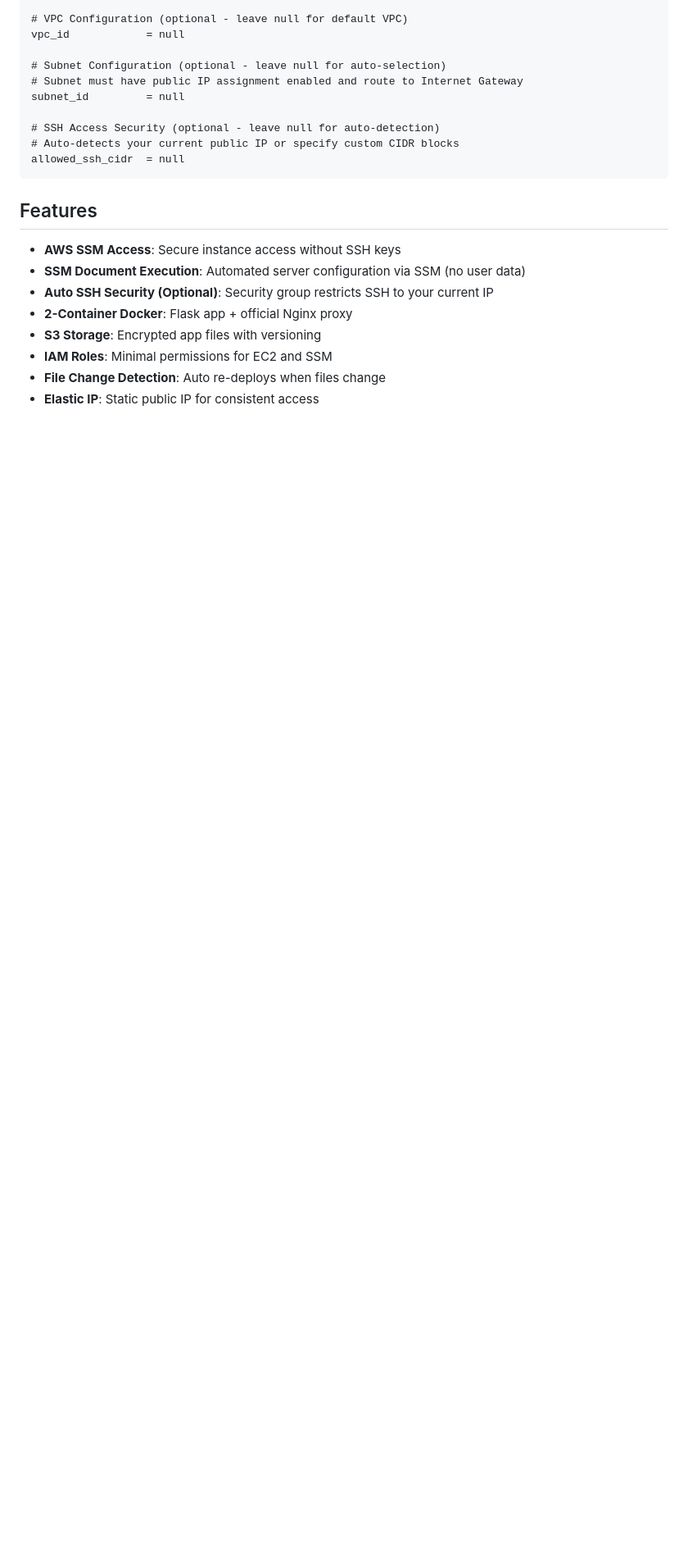
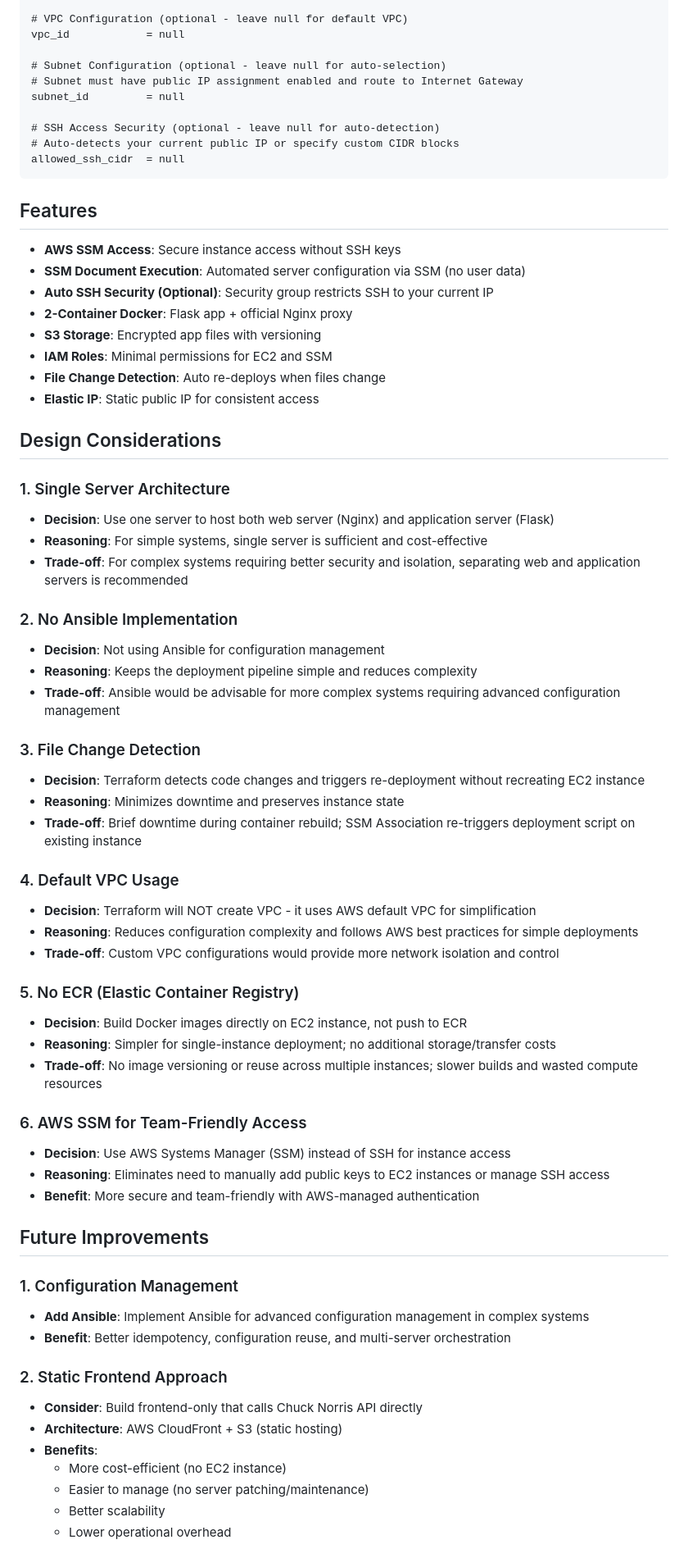
Before and after one commit to ilham9649/chucknoris-jokes, a Markdown page: README.md, the part around one of its changes. Shown at 82% size. Rendered like a GitHub page; blank space fills up the shorter version.

Commit message:
fix: update README

```diff
--- a/README.md
+++ b/README.md
@@ -143,3 +143,50 @@ allowed_ssh_cidr  = null
 - **File Change Detection**: Auto re-deploys when files change
 - **Elastic IP**: Static public IP for consistent access
 
+## Design Considerations
+
+### 1. Single Server Architecture
+- **Decision**: Use one server to host both web server (Nginx) and application server (Flask)
+- **Reasoning**: For simple systems, single server is sufficient and cost-effective
+- **Trade-off**: For complex systems requiring better security and isolation, separating web and application servers is recommended
+
+### 2. No Ansible Implementation
+- **Decision**: Not using Ansible for configuration management
+- **Reasoning**: Keeps the deployment pipeline simple and reduces complexity
+- **Trade-off**: Ansible would be advisable for more complex systems requiring advanced configuration management
+
+### 3. File Change Detection
+- **Decision**: Terraform detects code changes and triggers re-deployment without recreating EC2 instance
+- **Reasoning**: Minimizes downtime and preserves instance state
+- **Trade-off**: Brief downtime during container rebuild; SSM Association re-triggers deployment script on existing instance
+
+### 4. Default VPC Usage
+- **Decision**: Terraform will NOT create VPC - it uses AWS default VPC for simplification
+- **Reasoning**: Reduces configuration complexity and follows AWS best practices for simple deployments
+- **Trade-off**: Custom VPC configurations would provide more network isolation and control
+
+### 5. No ECR (Elastic Container Registry)
+- **Decision**: Build Docker images directly on EC2 instance, not push to ECR
+- **Reasoning**: Simpler for single-instance deployment; no additional storage/transfer costs
+- **Trade-off**: No image versioning or reuse across multiple instances; slower builds and wasted compute resources
+
+### 6. AWS SSM for Team-Friendly Access
+- **Decision**: Use AWS Systems Manager (SSM) instead of SSH for instance access
+- **Reasoning**: Eliminates need to manually add public keys to EC2 instances or manage SSH access
+- **Benefit**: More secure and team-friendly with AWS-managed authentication
+
+## Future Improvements
+
+### 1. Configuration Management
+- **Add Ansible**: Implement Ansible for advanced configuration management in complex systems
+- **Benefit**: Better idempotency, configuration reuse, and multi-server orchestration
+
+### 2. Static Frontend Approach
+- **Consider**: Build frontend-only that calls Chuck Norris API directly
+- **Architecture**: AWS CloudFront + S3 (static hosting)
+- **Benefits**:
+  - More cost-efficient (no EC2 instance)
+  - Easier to manage (no server patching/maintenance)
+  - Better scalability
+  - Lower operational overhead
+
```
Also changed, not shown: other parts of README.md (+41 -8 lines).
